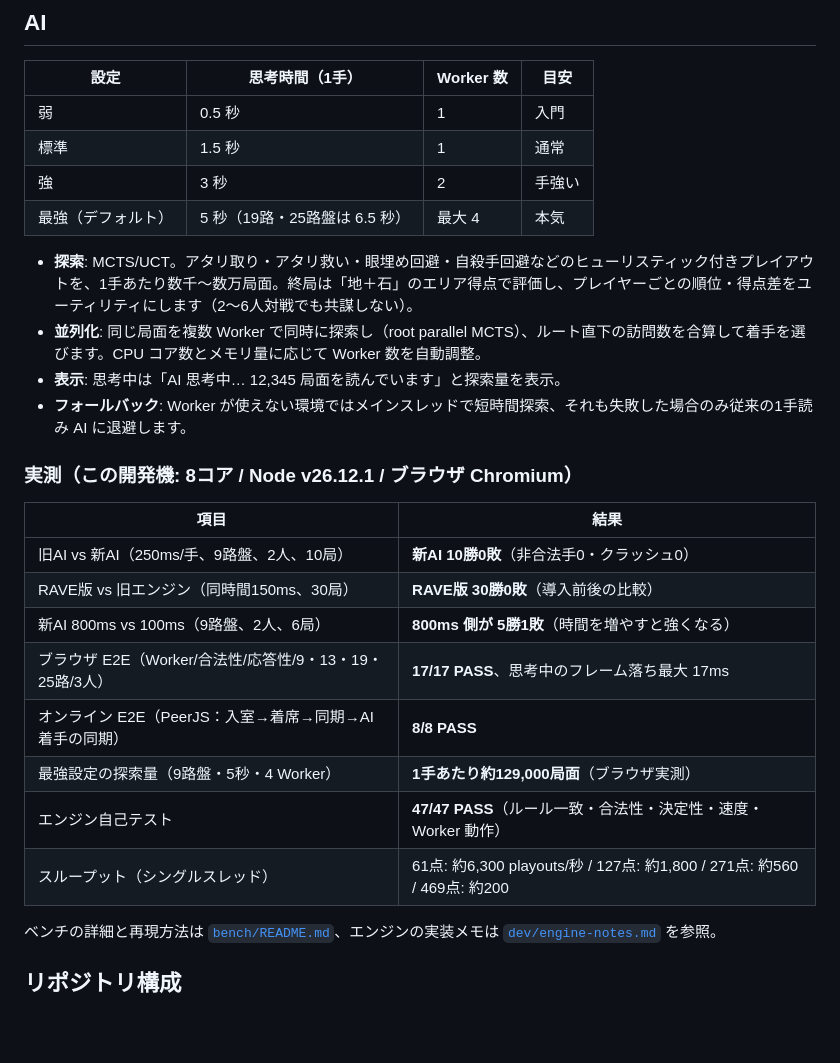
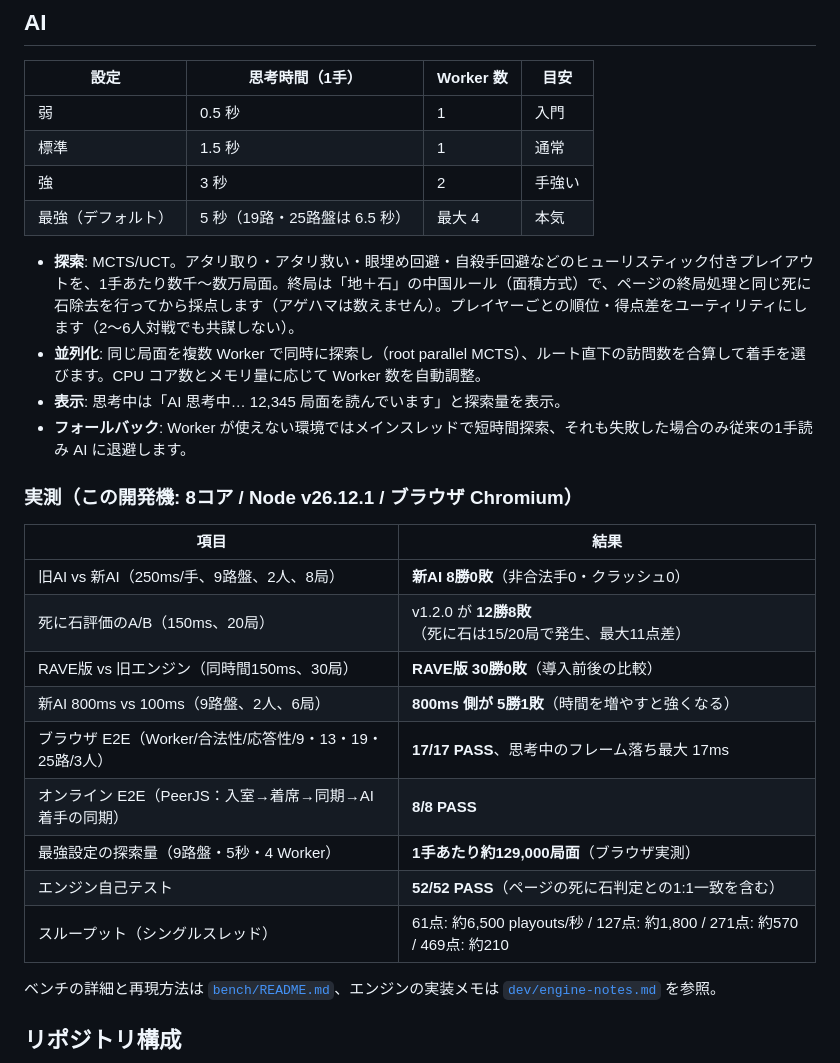
Before and after one commit to cerevisiae-fii/hexago, a Markdown page: README.md, the part around the change. Rendered like a GitHub page; blank space fills up the shorter version.

Commit message:
README: reflect engine v1.2.0 (dead-stone-aware evaluation, 52 selftest checks)

```diff
--- a/README.md
+++ b/README.md
@@ -28,7 +28,7 @@ GitHub Pages / Cloudflare Pages / Netlify などに `index.html` を置けばそ
 | 強 | 3 秒 | 2 | 手強い |
 | 最強（デフォルト） | 5 秒（19路・25路盤は 6.5 秒） | 最大 4 | 本気 |
 
-- **探索**: MCTS/UCT。アタリ取り・アタリ救い・眼埋め回避・自殺手回避などのヒューリスティック付きプレイアウトを、1手あたり数千〜数万局面。終局は「地＋石」のエリア得点で評価し、プレイヤーごとの順位・得点差をユーティリティにします（2〜6人対戦でも共謀しない）。
+- **探索**: MCTS/UCT。アタリ取り・アタリ救い・眼埋め回避・自殺手回避などのヒューリスティック付きプレイアウトを、1手あたり数千〜数万局面。終局は「地＋石」の中国ルール（面積方式）で、ページの終局処理と同じ死に石除去を行ってから採点します（アゲハマは数えません）。プレイヤーごとの順位・得点差をユーティリティにします（2〜6人対戦でも共謀しない）。
 - **並列化**: 同じ局面を複数 Worker で同時に探索し（root parallel MCTS）、ルート直下の訪問数を合算して着手を選びます。CPU コア数とメモリ量に応じて Worker 数を自動調整。
 - **表示**: 思考中は「AI 思考中… 12,345 局面を読んでいます」と探索量を表示。
 - **フォールバック**: Worker が使えない環境ではメインスレッドで短時間探索、それも失敗した場合のみ従来の1手読み AI に退避します。
@@ -37,14 +37,15 @@ GitHub Pages / Cloudflare Pages / Netlify などに `index.html` を置けばそ
 
 | 項目 | 結果 |
 |---|---|
-| 旧AI vs 新AI（250ms/手、9路盤、2人、10局） | **新AI 10勝0敗**（非合法手0・クラッシュ0） |
+| 旧AI vs 新AI（250ms/手、9路盤、2人、8局） | **新AI 8勝0敗**（非合法手0・クラッシュ0） |
+| 死に石評価のA/B（150ms、20局） | v1.2.0 が **12勝8敗**（死に石は15/20局で発生、最大11点差） |
 | RAVE版 vs 旧エンジン（同時間150ms、30局） | **RAVE版 30勝0敗**（導入前後の比較） |
 | 新AI 800ms vs 100ms（9路盤、2人、6局） | **800ms 側が 5勝1敗**（時間を増やすと強くなる） |
 | ブラウザ E2E（Worker/合法性/応答性/9・13・19・25路/3人） | **17/17 PASS**、思考中のフレーム落ち最大 17ms |
 | オンライン E2E（PeerJS：入室→着席→同期→AI着手の同期） | **8/8 PASS** |
 | 最強設定の探索量（9路盤・5秒・4 Worker） | **1手あたり約129,000局面**（ブラウザ実測） |
-| エンジン自己テスト | **47/47 PASS**（ルール一致・合法性・決定性・速度・Worker 動作） |
-| スループット（シングルスレッド） | 61点: 約6,300 playouts/秒 / 127点: 約1,800 / 271点: 約560 / 469点: 約200 |
+| エンジン自己テスト | **52/52 PASS**（ページの死に石判定との1:1一致を含む） |
+| スループット（シングルスレッド） | 61点: 約6,500 playouts/秒 / 127点: 約1,800 / 271点: 約570 / 469点: 約210 |
 
 ベンチの詳細と再現方法は [`bench/README.md`](bench/README.md)、エンジンの実装メモは [`dev/engine-notes.md`](dev/engine-notes.md) を参照。
 
```
